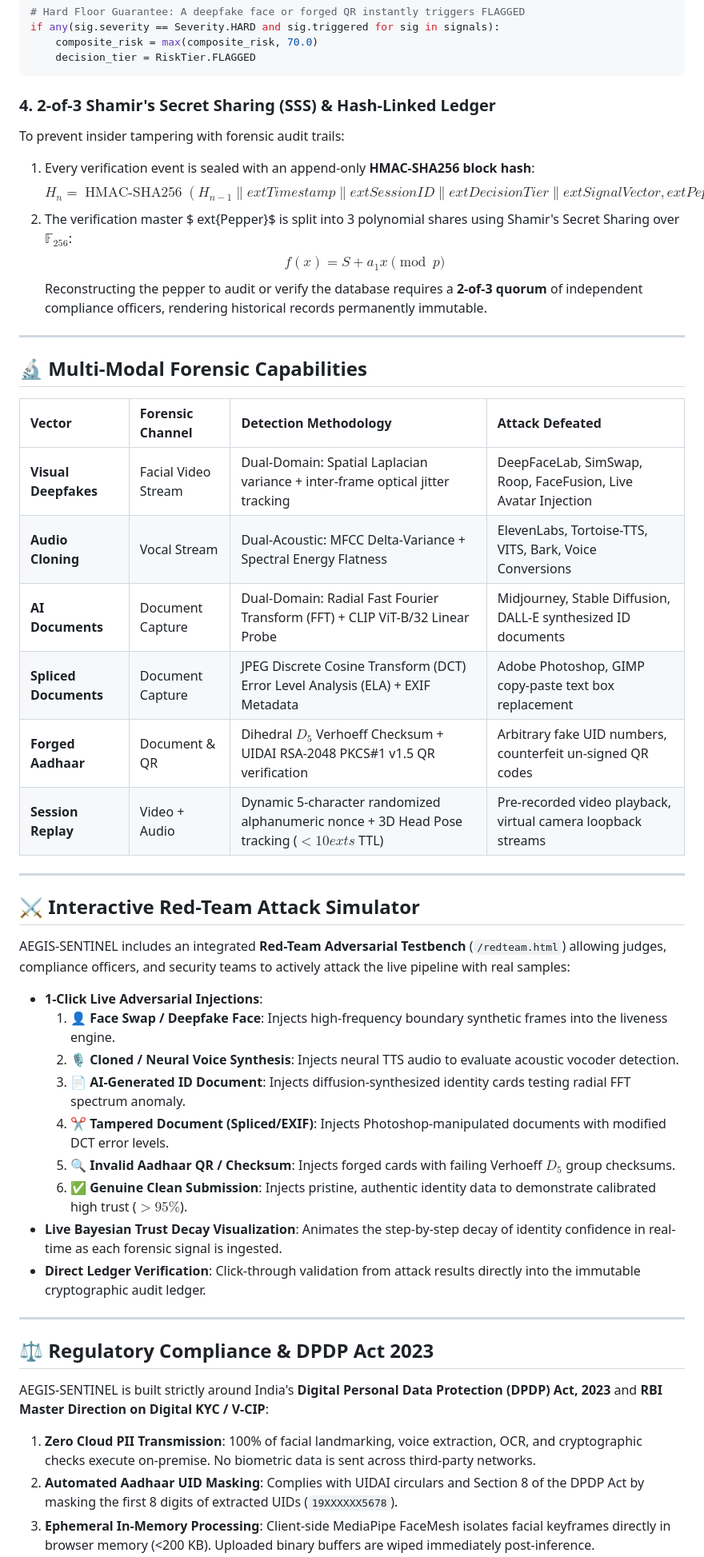
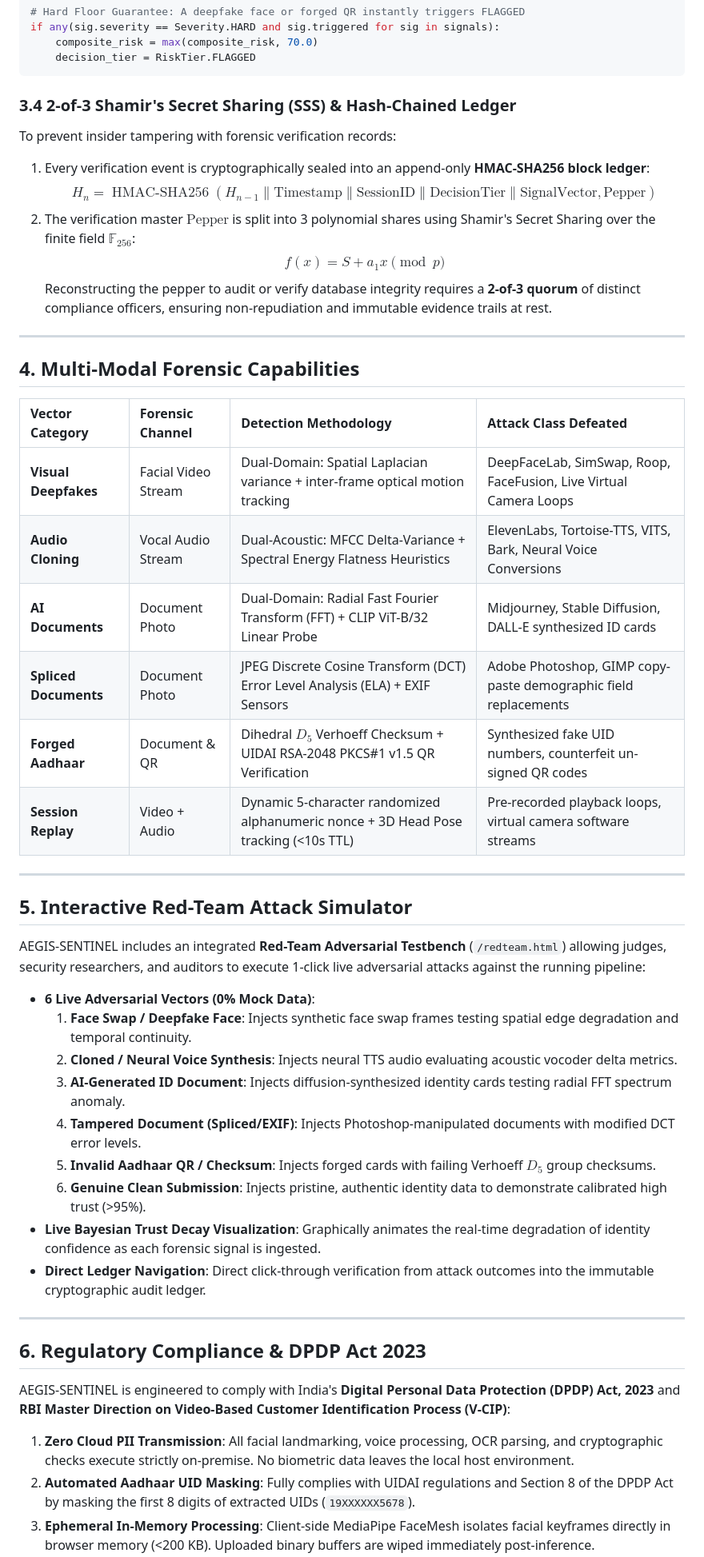
Before and after one commit to shashwatkhandelwal-debug/Muj_Asymptotes, a Markdown page: readme.md, the part around one of its changes. Shown at 80% size. Rendered like a GitHub page.

Commit message:
docs: reformat README with clean professional styling, elegant typography, and zero emojis

````diff
--- a/readme.md
+++ b/readme.md
@@ -136,50 +132,49 @@ if any(sig.severity == Severity.HARD and sig.triggered for sig in signals):
     decision_tier = RiskTier.FLAGGED
 ```
 
-### 4. 2-of-3 Shamir's Secret Sharing (SSS) & Hash-Linked Ledger
-To prevent insider tampering with forensic audit trails:
-1. Every verification event is sealed with an append-only **HMAC-SHA256 block hash**:
-   $$H_n = \operatorname{HMAC-SHA256}\left(H_{n-1} \parallel 	ext{Timestamp} \parallel 	ext{SessionID} \parallel 	ext{DecisionTier} \parallel 	ext{SignalVector}, 	ext{Pepper}
-ight)$$
-2. The verification master $	ext{Pepper}$ is split into 3 polynomial shares using Shamir's Secret Sharing over $\mathbb{F}_{256}$:
+### 3.4 2-of-3 Shamir's Secret Sharing (SSS) & Hash-Chained Ledger
+To prevent insider tampering with forensic verification records:
+1. Every verification event is cryptographically sealed into an append-only **HMAC-SHA256 block ledger**:
+   $$H_n = \operatorname{HMAC-SHA256}\left(H_{n-1} \parallel \text{Timestamp} \parallel \text{SessionID} \parallel \text{DecisionTier} \parallel \text{SignalVector}, \text{Pepper}\right)$$
+2. The verification master $\text{Pepper}$ is split into 3 polynomial shares using Shamir's Secret Sharing over the finite field $\mathbb{F}_{256}$:
    $$f(x) = S + a_1 x \pmod p$$
-   Reconstructing the pepper to audit or verify the database requires a **2-of-3 quorum** of independent compliance officers, rendering historical records permanently immutable.
+   Reconstructing the pepper to audit or verify database integrity requires a **2-of-3 quorum** of distinct compliance officers, ensuring non-repudiation and immutable evidence trails at rest.
 
 ---
 
-## 🔬 Multi-Modal Forensic Capabilities
+## 4. Multi-Modal Forensic Capabilities
 
-| Vector | Forensic Channel | Detection Methodology | Attack Defeated |
+| Vector Category | Forensic Channel | Detection Methodology | Attack Class Defeated |
 | :--- | :--- | :--- | :--- |
-| **Visual Deepfakes** | Facial Video Stream | Dual-Domain: Spatial Laplacian variance + inter-frame optical jitter tracking | DeepFaceLab, SimSwap, Roop, FaceFusion, Live Avatar Injection |
-| **Audio Cloning** | Vocal Stream | Dual-Acoustic: MFCC Delta-Variance + Spectral Energy Flatness | ElevenLabs, Tortoise-TTS, VITS, Bark, Voice Conversions |
-| **AI Documents** | Document Capture | Dual-Domain: Radial Fast Fourier Transform (FFT) + CLIP ViT-B/32 Linear Probe | Midjourney, Stable Diffusion, DALL-E synthesized ID documents |
-| **Spliced Documents** | Document Capture | JPEG Discrete Cosine Transform (DCT) Error Level Analysis (ELA) + EXIF Metadata | Adobe Photoshop, GIMP copy-paste text box replacement |
-| **Forged Aadhaar** | Document & QR | Dihedral $D_5$ Verhoeff Checksum + UIDAI RSA-2048 PKCS#1 v1.5 QR verification | Arbitrary fake UID numbers, counterfeit un-signed QR codes |
-| **Session Replay** | Video + Audio | Dynamic 5-character randomized alphanumeric nonce + 3D Head Pose tracking ($<10	ext{s}$ TTL) | Pre-recorded video playback, virtual camera loopback streams |
+| **Visual Deepfakes** | Facial Video Stream | Dual-Domain: Spatial Laplacian variance + inter-frame optical motion tracking | DeepFaceLab, SimSwap, Roop, FaceFusion, Live Virtual Camera Loops |
+| **Audio Cloning** | Vocal Audio Stream | Dual-Acoustic: MFCC Delta-Variance + Spectral Energy Flatness Heuristics | ElevenLabs, Tortoise-TTS, VITS, Bark, Neural Voice Conversions |
+| **AI Documents** | Document Photo | Dual-Domain: Radial Fast Fourier Transform (FFT) + CLIP ViT-B/32 Linear Probe | Midjourney, Stable Diffusion, DALL-E synthesized ID cards |
+| **Spliced Documents** | Document Photo | JPEG Discrete Cosine Transform (DCT) Error Level Analysis (ELA) + EXIF Sensors | Adobe Photoshop, GIMP copy-paste demographic field replacements |
+| **Forged Aadhaar** | Document & QR | Dihedral $D_5$ Verhoeff Checksum + UIDAI RSA-2048 PKCS#1 v1.5 QR Verification | Synthesized fake UID numbers, counterfeit un-signed QR codes |
+| **Session Replay** | Video + Audio | Dynamic 5-character randomized alphanumeric nonce + 3D Head Pose tracking (<10s TTL) | Pre-recorded playback loops, virtual camera software streams |
 
 ---
 
-## ⚔️ Interactive Red-Team Attack Simulator
+## 5. Interactive Red-Team Attack Simulator
 
-AEGIS-SENTINEL includes an integrated **Red-Team Adversarial Testbench** (`/redteam.html`) allowing judges, compliance officers, and security teams to actively attack the live pipeline with real samples:
+AEGIS-SENTINEL includes an integrated **Red-Team Adversarial Testbench** (`/redteam.html`) allowing judges, security researchers, and auditors to execute 1-click live adversarial attacks against the running pipeline:
 
-- **1-Click Live Adversarial Injections**:
-  1. 👤 **Face Swap / Deepfake Face**: Injects high-frequency boundary synthetic frames into the liveness engine.
-  2. 🎙️ **Cloned / Neural Voice Synthesis**: Injects neural TTS audio to evaluate acoustic vocoder detection.
-  3. 📄 **AI-Generated ID Document**: Injects diffusion-synthesized identity cards testing radial FFT spectrum anomaly.
-  4. ✂️ **Tampered Document (Spliced/EXIF)**: Injects Photoshop-manipulated documents with modified DCT error levels.
-  5. 🔍 **Invalid Aadhaar QR / Checksum**: Injects forged cards with failing Verhoeff $D_5$ group checksums.
-  6. ✅ **Genuine Clean Submission**: Injects pristine, authentic identity data to demonstrate calibrated high trust ($>95\%$).
-- **Live Bayesian Trust Decay Visualization**: Animates the step-by-step decay of identity confidence in real-time as each forensic signal is ingested.
-- **Direct Ledger Verification**: Click-through validation from attack results directly into the immutable cryptographic audit ledger.
+- **6 Live Adversarial Vectors (0% Mock Data)**:
+  1. **Face Swap / Deepfake Face**: Injects synthetic face swap frames testing spatial edge degradation and temporal continuity.
+  2. **Cloned / Neural Voice Synthesis**: Injects neural TTS audio evaluating acoustic vocoder delta metrics.
+  3. **AI-Generated ID Document**: Injects diffusion-synthesized identity cards testing radial FFT spectrum anomaly.
+  4. **Tampered Document (Spliced/EXIF)**: Injects Photoshop-manipulated documents with modified DCT error levels.
+  5. **Invalid Aadhaar QR / Checksum**: Injects forged cards with failing Verhoeff $D_5$ group checksums.
+  6. **Genuine Clean Submission**: Injects pristine, authentic identity data to demonstrate calibrated high trust (>95%).
+- **Live Bayesian Trust Decay Visualization**: Graphically animates the real-time degradation of identity confidence as each forensic signal is ingested.
+- **Direct Ledger Navigation**: Direct click-through verification from attack outcomes into the immutable cryptographic audit ledger.
 
 ---
 
-## ⚖️ Regulatory Compliance & DPDP Act 2023
+## 6. Regulatory Compliance & DPDP Act 2023
 
-AEGIS-SENTINEL is built strictly around India's **Digital Personal Data Protection (DPDP) Act, 2023** and **RBI Master Direction on Digital KYC / V-CIP**:
+AEGIS-SENTINEL is engineered to comply with India's **Digital Personal Data Protection (DPDP) Act, 2023** and **RBI Master Direction on Video-Based Customer Identification Process (V-CIP)**:
 
-1. **Zero Cloud PII Transmission**: 100% of facial landmarking, voice extraction, OCR, and cryptographic checks execute on-premise. No biometric data is sent across third-party networks.
-2. **Automated Aadhaar UID Masking**: Complies with UIDAI circulars and Section 8 of the DPDP Act by masking the first 8 digits of extracted UIDs (`19XXXXXX5678`).
+1. **Zero Cloud PII Transmission**: All facial landmarking, voice processing, OCR parsing, and cryptographic checks execute strictly on-premise. No biometric data leaves the local host environment.
+2. **Automated Aadhaar UID Masking**: Fully complies with UIDAI regulations and Section 8 of the DPDP Act by masking the first 8 digits of extracted UIDs (`19XXXXXX5678`).
 3. **Ephemeral In-Memory Processing**: Client-side MediaPipe FaceMesh isolates facial keyframes directly in browser memory (<200 KB). Uploaded binary buffers are wiped immediately post-inference.
````
Also changed, not shown: other parts of readme.md (+104 -111 lines).
